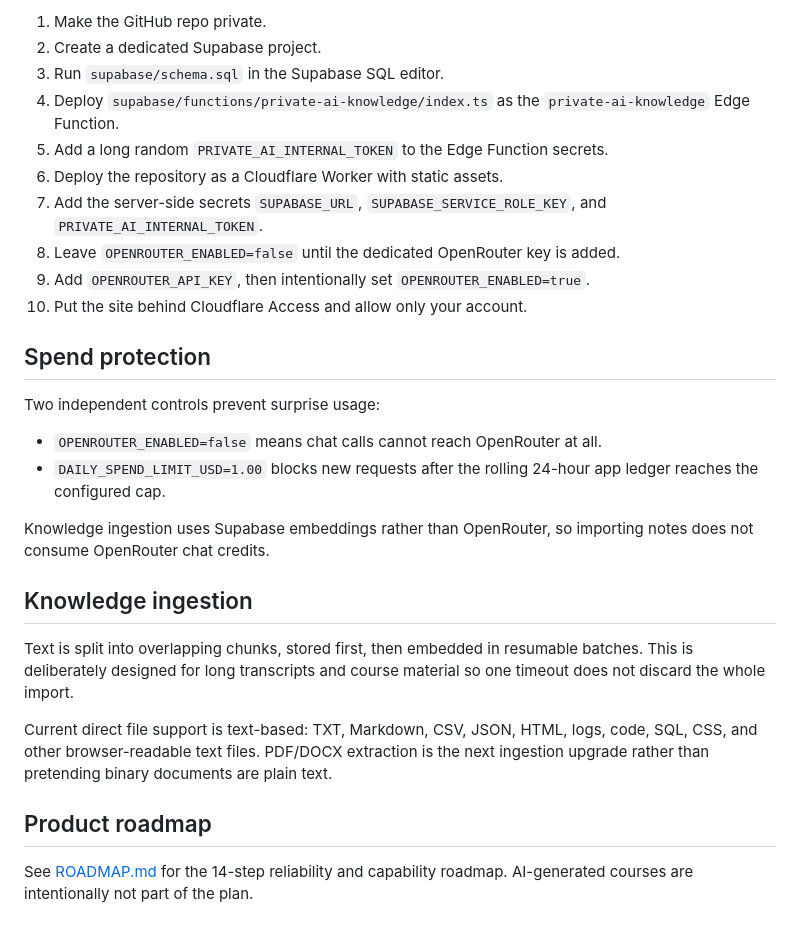
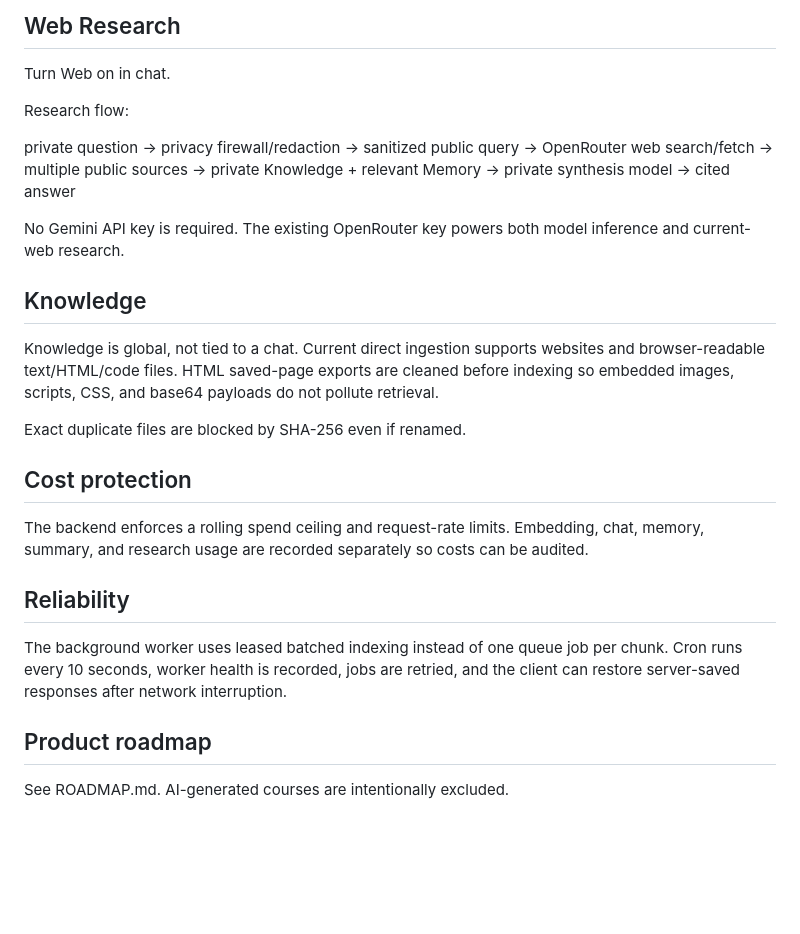
Before and after one commit to ojgldkee/uncensor-ai, a Markdown page: README.md, the part around one of its changes. Drawn GitHub-style; blank space fills up the shorter version.

```diff
--- a/README.md
+++ b/README.md
@@ -61,30 +45,28 @@ Cloudflare Worker + static assets
 
-1. Make the GitHub repo private.
-2. Create a dedicated Supabase project.
-3. Run `supabase/schema.sql` in the Supabase SQL editor.
-4. Deploy `supabase/functions/private-ai-knowledge/index.ts` as the `private-ai-knowledge` Edge Function.
-5. Add a long random `PRIVATE_AI_INTERNAL_TOKEN` to the Edge Function secrets.
-6. Deploy the repository as a Cloudflare Worker with static assets.
-7. Add the server-side secrets `SUPABASE_URL`, `SUPABASE_SERVICE_ROLE_KEY`, and `PRIVATE_AI_INTERNAL_TOKEN`.
-8. Leave `OPENROUTER_ENABLED=false` until the dedicated OpenRouter key is added.
-9. Add `OPENROUTER_API_KEY`, then intentionally set `OPENROUTER_ENABLED=true`.
-10. Put the site behind Cloudflare Access and allow only your account.
+## Web Research
 
-## Spend protection
+Turn Web on in chat.
 
-Two independent controls prevent surprise usage:
+Research flow:
 
-- `OPENROUTER_ENABLED=false` means chat calls cannot reach OpenRouter at all.
-- `DAILY_SPEND_LIMIT_USD=1.00` blocks new requests after the rolling 24-hour app ledger reaches the configured cap.
+private question → privacy firewall/redaction → sanitized public query → OpenRouter web search/fetch → multiple public sources → private Knowledge + relevant Memory → private synthesis model → cited answer
 
-Knowledge ingestion uses Supabase embeddings rather than OpenRouter, so importing notes does not consume OpenRouter chat credits.
+No Gemini API key is required. The existing OpenRouter key powers both model inference and current-web research.
 
-## Knowledge ingestion
+## Knowledge
 
-Text is split into overlapping chunks, stored first, then embedded in resumable batches. This is deliberately designed for long transcripts and course material so one timeout does not discard the whole import.
+Knowledge is global, not tied to a chat. Current direct ingestion supports websites and browser-readable text/HTML/code files. HTML saved-page exports are cleaned before indexing so embedded images, scripts, CSS, and base64 payloads do not pollute retrieval.
 
-Current direct file support is text-based: TXT, Markdown, CSV, JSON, HTML, logs, code, SQL, CSS, and other browser-readable text files. PDF/DOCX extraction is the next ingestion upgrade rather than pretending binary documents are plain text.
+Exact duplicate files are blocked by SHA-256 even if renamed.
+
+## Cost protection
+
+The backend enforces a rolling spend ceiling and request-rate limits. Embedding, chat, memory, summary, and research usage are recorded separately so costs can be audited.
+
+## Reliability
+
+The background worker uses leased batched indexing instead of one queue job per chunk. Cron runs every 10 seconds, worker health is recorded, jobs are retried, and the client can restore server-saved responses after network interruption.
 
 ## Product roadmap
 
-See [ROADMAP.md](./ROADMAP.md) for the 14-step reliability and capability roadmap. AI-generated courses are intentionally not part of the plan.
+See ROADMAP.md. AI-generated courses are intentionally excluded.
```
Also changed, not shown: other parts of README.md (+31 -47 lines).
